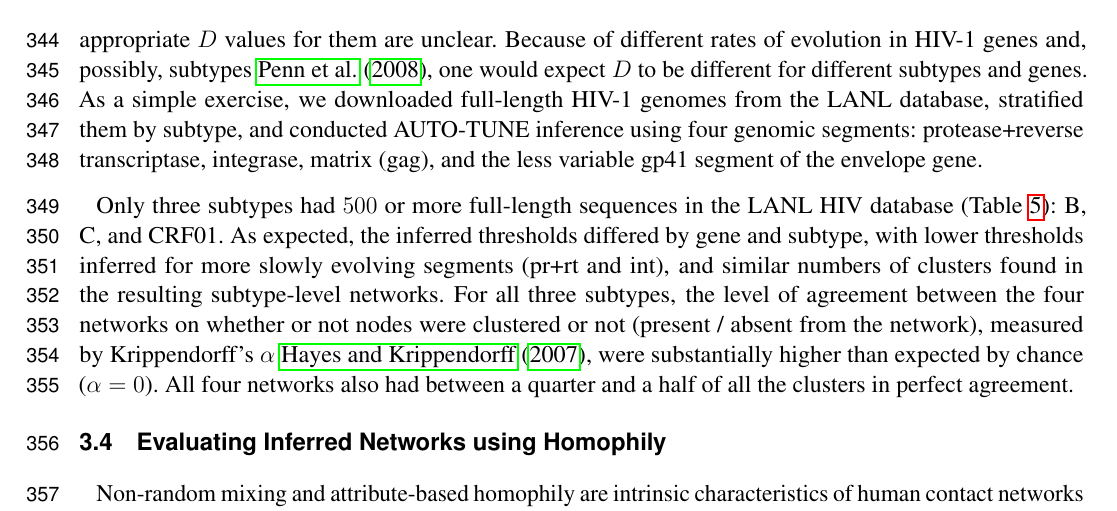
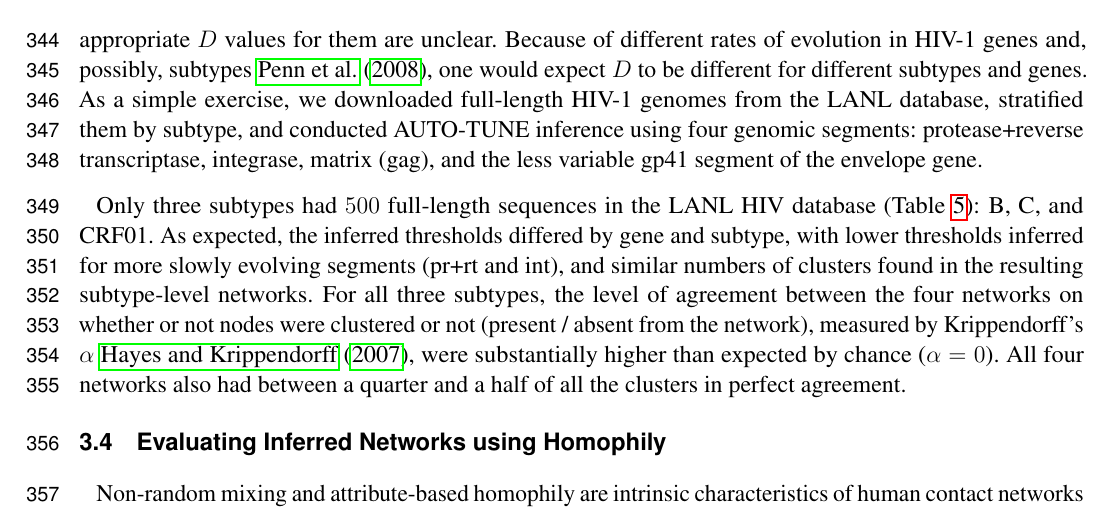
Before and after one commit to veg/autotune-paper, a LaTeX document (frontiers.tex): part of page 10 of 28, cut so that both start at the same text. Compiled offline with pdfLaTeX.

Commit message:
sweaver edit

```diff
--- a/frontiers.tex
+++ b/frontiers.tex
@@ -592,7 +592,7 @@ and conducted AUTO-TUNE inference using four genomic segments: protease+reverse
 transcriptase, integrase, matrix (gag), and the less variable gp41 segment of
 the envelope gene.
 
-Only three subtypes had $500$ or more full-length sequences in the LANL HIV
+Only three subtypes had $500$ full-length sequences in the LANL HIV
 database (Table~\ref{tab:LANL:full}): B, C, and CRF01. As expected, the
 inferred thresholds differed by gene and subtype, with lower thresholds
 inferred for more slowly evolving segments (pr+rt and int), and similar numbers
```
